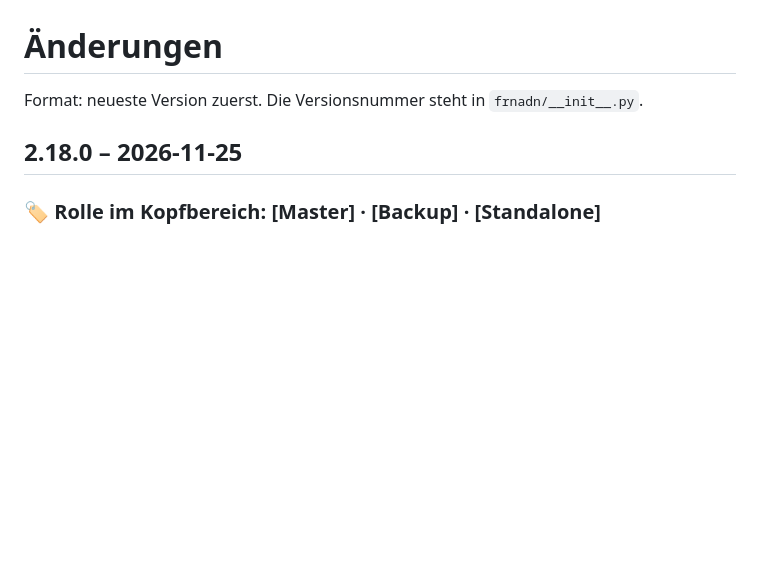
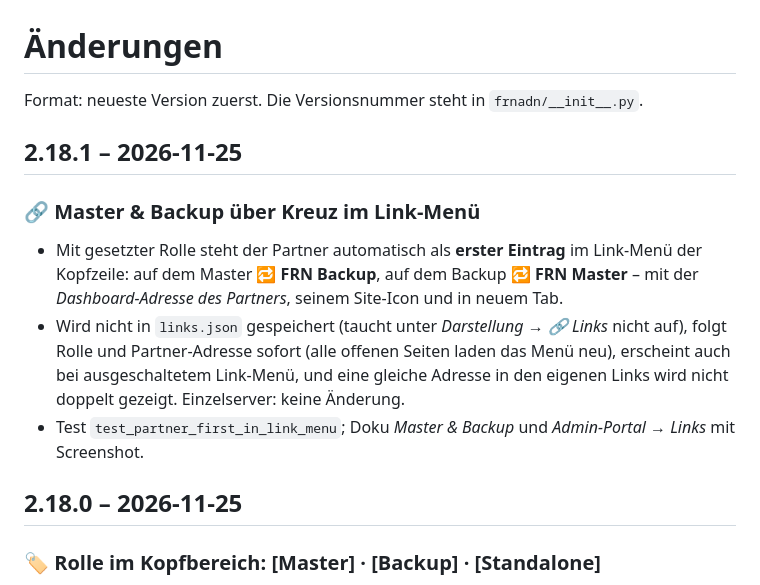
Before and after one commit to dhartmann1979/adn-frn-server, a Markdown page: CHANGELOG.md, the part around the change. Drawn GitHub-style; blank space fills up the shorter version.

Commit message:
2.18.1: Master und Backup über Kreuz als erster Eintrag im Link-Menü
Co-Authored-By: Claude Opus 5.5 <noreply@anthropic.com>
Claude-Session: https://claude.ai/code/session_01J5RG2njQDPpN1LJmv9Xn8d

```diff
--- a/CHANGELOG.md
+++ b/CHANGELOG.md
@@ -1,6 +1,16 @@
 # Änderungen
 
 Format: neueste Version zuerst. Die Versionsnummer steht in `frnadn/__init__.py`.
+
+## 2.18.1 – 2026-11-25
+
+### 🔗 Master & Backup über Kreuz im Link-Menü
+- Mit gesetzter Rolle steht der Partner automatisch als **erster Eintrag** im Link-Menü der Kopfzeile: auf dem Master
+  **🔁 FRN Backup**, auf dem Backup **🔁 FRN Master** – mit der *Dashboard-Adresse des Partners*, seinem Site-Icon und in neuem Tab.
+- Wird nicht in `links.json` gespeichert (taucht unter *Darstellung → 🔗 Links* nicht auf), folgt Rolle und Partner-Adresse sofort
+  (alle offenen Seiten laden das Menü neu), erscheint auch bei ausgeschaltetem Link-Menü, und eine gleiche Adresse in den eigenen
+  Links wird nicht doppelt gezeigt. Einzelserver: keine Änderung.
+- Test `test_partner_first_in_link_menu`; Doku *Master & Backup* und *Admin-Portal → Links* mit Screenshot.
 
 ## 2.18.0 – 2026-11-25
 
```
Also changed, not shown: docs/de/adminbereich.md (+2 -0 lines), docs/de/master-backup.md (+9 -0 lines), docs/images/links-partner.png (added), 4 other files.
